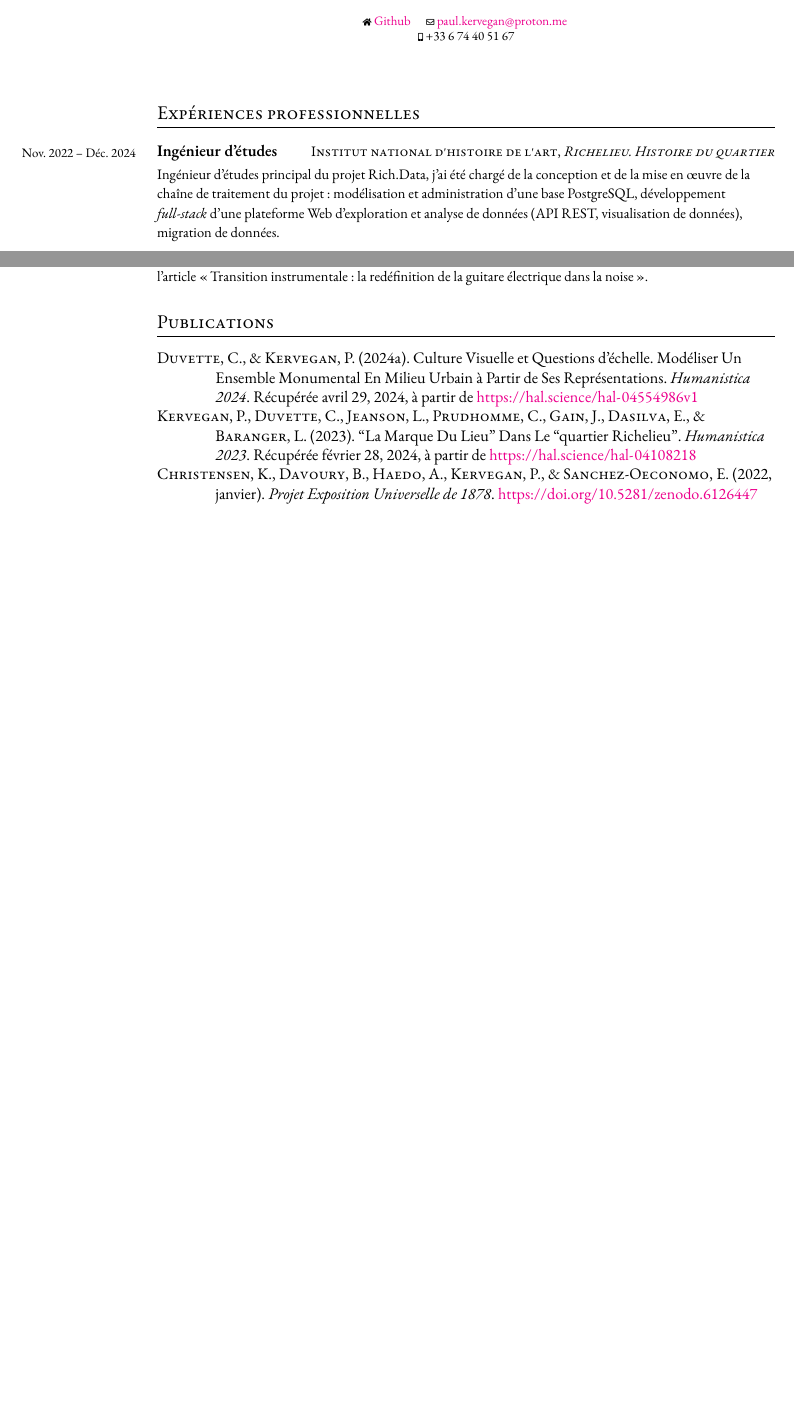
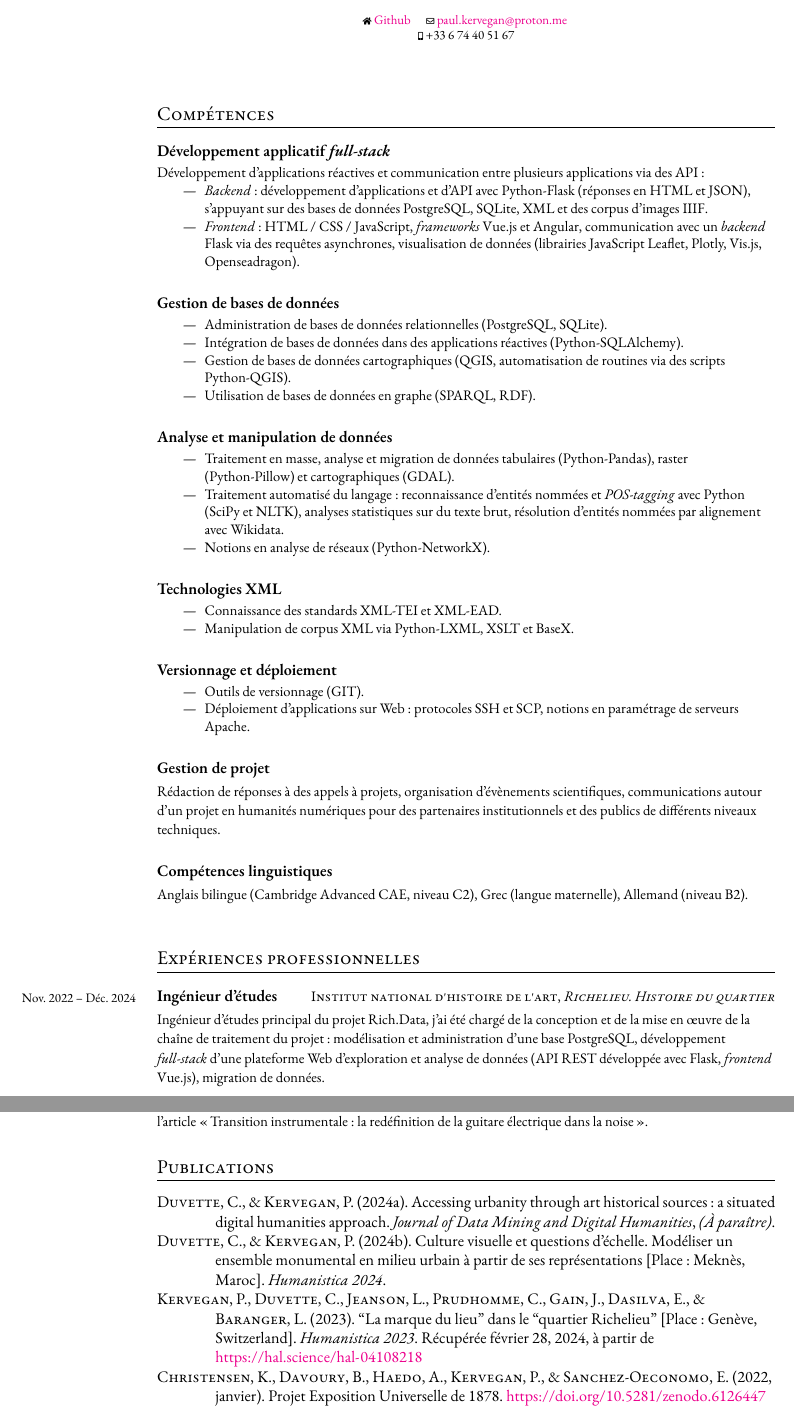
Before and after one commit to paulhectork/cv, a LaTeX CV (fr/main.tex, which reads bib/phk_publications.bib, fr/competences.tex, fr/travail.tex): two parts of pages 1 and 2 of 3 before the commit and two parts of pages 1 and 3 of 3 after it, joined at a grey line, cut so that both start at the same text, the shorter picture padded with empty space. Compiled offline with XeLaTeX; a missing font is replaced by an installed copy or a similar font.

Commit message:
add skills

```diff
--- a/bib/phk_publications.bib
+++ b/bib/phk_publications.bib
@@ -7,0 +2 @@
+@inproceedings{kervegan_marque_2023,
@@ -7,0 +7,3 @@
+	publisher = {Humanistica, l'association francophone des humanités numériques},
+	author = {Kervegan, Paul and Duvette, Charlotte and Jeanson, Loïc and Prudhomme, Colin and Gain, Justine and Dasilva, Esther and Baranger, Louise},
+	urldate = {2024-02-28},
@@ -17 +14,0 @@
-  url = {https://hal.science/hal-04554986v1},
@@ -32,0 +35 @@
+	title = {Accessing urbanity through art historical sources : a situated digital humanities approach},
--- /dev/null
+++ b/fr/competences.tex
@@ -0,0 +1,73 @@
+\datedsubsection{ }
+{}
+{%
+	\textbf{Développement applicatif \textit{full-stack}}}
+{%
+	Développement d'applications réactives et communication entre plusieurs applications via des API:
+	\begin{itemize}
+		\item \textit{Backend}: développement d'applications et d'API avec Python-Flask (réponses en HTML et JSON), s'appuyant sur des bases de données PostgreSQL, SQLite, XML et des corpus d'images IIIF.
+		\item \textit{Frontend}: HTML / CSS / JavaScript, \textit{frameworks} Vue.js et Angular, communication avec un \textit{backend} Flask via des requêtes asynchrones, visualisation de données (librairies JavaScript Leaflet, Plotly, Vis.js, Openseadragon).
+	\end{itemize}
+}
+
+\datedsubsection{ }
+{}
+{%
+	\textbf{Gestion de bases de données}}
+{%
+	\begin{itemize}
+		\item Administration de bases de données relationnelles (PostgreSQL, SQLite).
+		\item Intégration de bases de données dans des applications réactives (Python-SQLAlchemy).
+		\item Gestion de bases de données cartographiques (QGIS, automatisation de routines via des scripts Python-QGIS).
+		\item Utilisation de bases de données en graphe (SPARQL, RDF).
+	\end{itemize}
+}
+
+\datedsubsection{ }
+{}
+{%
+	\textbf{Analyse et manipulation de données}}
+{%
+	\begin{itemize}
+		\item Traitement en masse, analyse et migration de données tabulaires (Python-Pandas), raster (Python-Pillow) et cartographiques (GDAL).
+		\item Traitement automatisé du langage: reconnaissance d'entités nommées et \textit{POS-tagging} avec Python (SciPy et NLTK), analyses statistiques sur du texte brut, résolution d'entités nommées par alignement avec Wikidata.
+		\item Notions en analyse de réseaux (Python-NetworkX).
+	\end{itemize}
+}
+
+\datedsubsection{ }
+{}
+{%
+	\textbf{Technologies XML}}
+{%
+	\begin{itemize}
+		\item Connaissance des standards XML-TEI et XML-EAD.
+		\item Manipulation de corpus XML via Python-LXML, XSLT et BaseX.
+	\end{itemize}
+}
+
+\datedsubsection{ }
+{}
+{%
+	\textbf{Versionnage et déploiement}}
+{%
+	\begin{itemize}
+		\item Outils de versionnage (GIT).
+		\item Déploiement d'applications sur Web: protocoles SSH et SCP, notions en paramétrage de serveurs Apache.
+	\end{itemize}
+}
+
+\datedsubsection{ }
+{}
+{%
+	\textbf{Gestion de projet}}
+{%
+	Rédaction de réponses à des appels à projets, organisation d'évènements scientifiques, communications autour d'un projet en humanités numériques pour des partenaires institutionnels et des publics de différents niveaux techniques.
+}
+
+\datedsubsection{ }
+{}
+{%
+	\textbf{Compétences linguistiques}}
+{%
+	Anglais bilingue (Cambridge Advanced CAE, niveau C2), Grec (langue maternelle), Allemand (niveau B2). }
--- a/fr/main.tex
+++ b/fr/main.tex
@@ -72,13 +72,18 @@
 
 
 \begin{document}
-\thispagestyle{empty}					% Turn off header and footer for the first page
+\thispagestyle{empty}				% Turn off header and footer for the first page
 \pagestyle{fancy}			 		% For the rest of the pages switch to the fancy page style defined just above the document begin
 
 %%%%%%%%%%%% TITLE %%%%%%%%%%%%
 \vspace*{-1cm}
 \centering
 \input{title.tex}
+
+%%%%%%%%%%%% SKILLS %%%%%%%%%%%%
+\vspace*{0.4cm}
+\section{Compétences}
+\input{competences.tex}
 
 %%%%%%%%%%%% WORK %%%%%%%%%%%%
 \vspace*{0.4cm}
--- a/fr/travail.tex
+++ b/fr/travail.tex
@@ -4,7 +4,7 @@
 	{%
 		\textbf{Ingénieur d'études}~}
 	{%
-		Ingénieur d'études principal du projet Rich.Data, j'ai été chargé de la conception et de la mise en \oe{}uvre de la chaîne de traitement du projet: modélisation et administration d'une base PostgreSQL, développement \textit{full-stack} d'une plateforme Web d'exploration et analyse de données (API REST, visualisation de données), migration de données.}
+		Ingénieur d'études principal du projet Rich.Data, j'ai été chargé de la conception et de la mise en \oe{}uvre de la chaîne de traitement du projet: modélisation et administration d'une base PostgreSQL, développement \textit{full-stack} d'une plateforme Web d'exploration et analyse de données (API REST développée avec Flask, \textit{frontend} Vue.js), migration de données.}
 \datedsubsection{ Avril 2022 -- Sept. 2022 }
 	{%
 		École normale supérieure, \textit{MSS/Katabase}}
```
Also changed, not shown: fr/main.pdf, paul_kervegan_cv.pdf (added), bib/phk_publications.bib (56 more changed lines).
